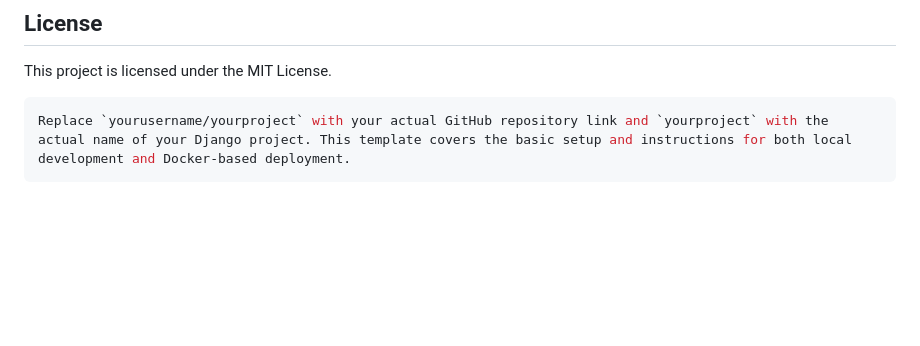
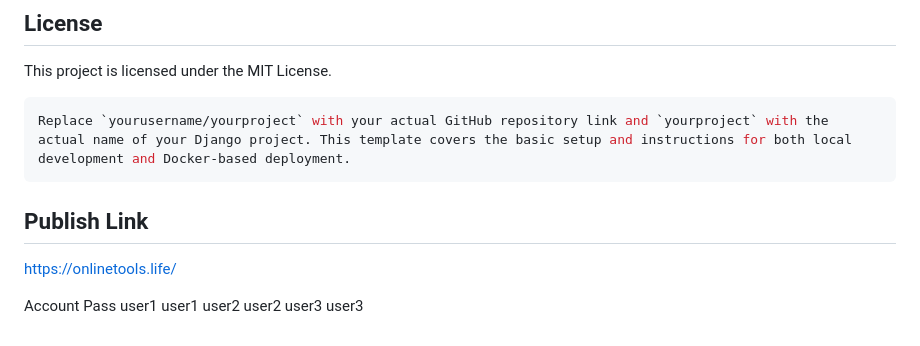
Before and after one commit to rosaspace/wechat, a Markdown page: README.md, the part around the change. Rendered like a GitHub page; blank space fills up the shorter version.

````diff
--- a/README.md
+++ b/README.md
@@ -159,3 +159,11 @@ This project is licensed under the MIT License.
 ```bash
 Replace `yourusername/yourproject` with your actual GitHub repository link and `yourproject` with the actual name of your Django project. This template covers the basic setup and instructions for both local development and Docker-based deployment.
 ```
+
+## Publish Link
+https://onlinetools.life/
+
+Account Pass
+user1 user1
+user2 user2
+user3 user3
````
